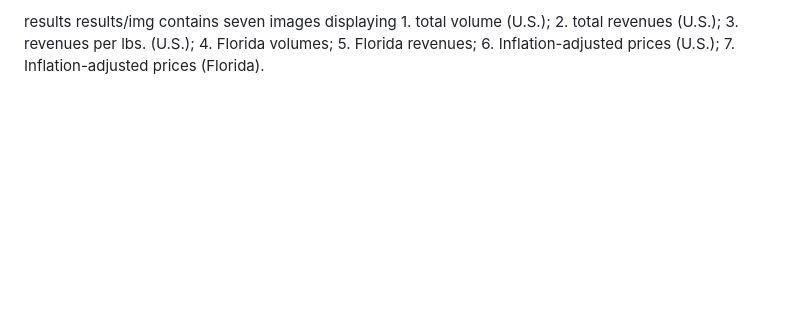
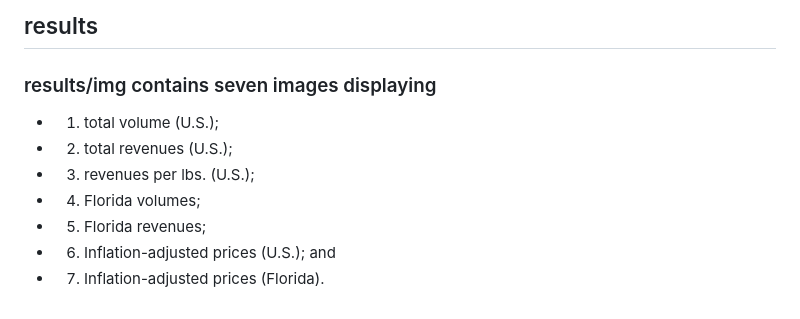
Before and after one commit to TheJorgeSchmidt/oysters, a Markdown page: README.md, the part around one of its changes. Drawn GitHub-style; blank space fills up the shorter version.

```diff
--- a/README.md
+++ b/README.md
@@ -111,7 +111,11 @@ scripts/03_contents contains a single script that builds seven figures.
 
 
-results
-results/img contains seven images displaying 1. total volume (U.S.); 2. total
-revenues (U.S.); 3. revenues per lbs. (U.S.); 4. Florida volumes; 5. Florida
-revenues; 6. Inflation-adjusted prices (U.S.); 7. Inflation-adjusted prices
-(Florida).
+## results
+### results/img contains seven images displaying
+ - 1. total volume (U.S.);
+ - 2. total revenues (U.S.);
+ - 3. revenues per lbs. (U.S.);
+ - 4. Florida volumes;
+ - 5. Florida revenues;
+ - 6. Inflation-adjusted prices (U.S.); and
+ - 7. Inflation-adjusted prices (Florida).
```
Also changed, not shown: other parts of README.md (+30 -30 lines).
